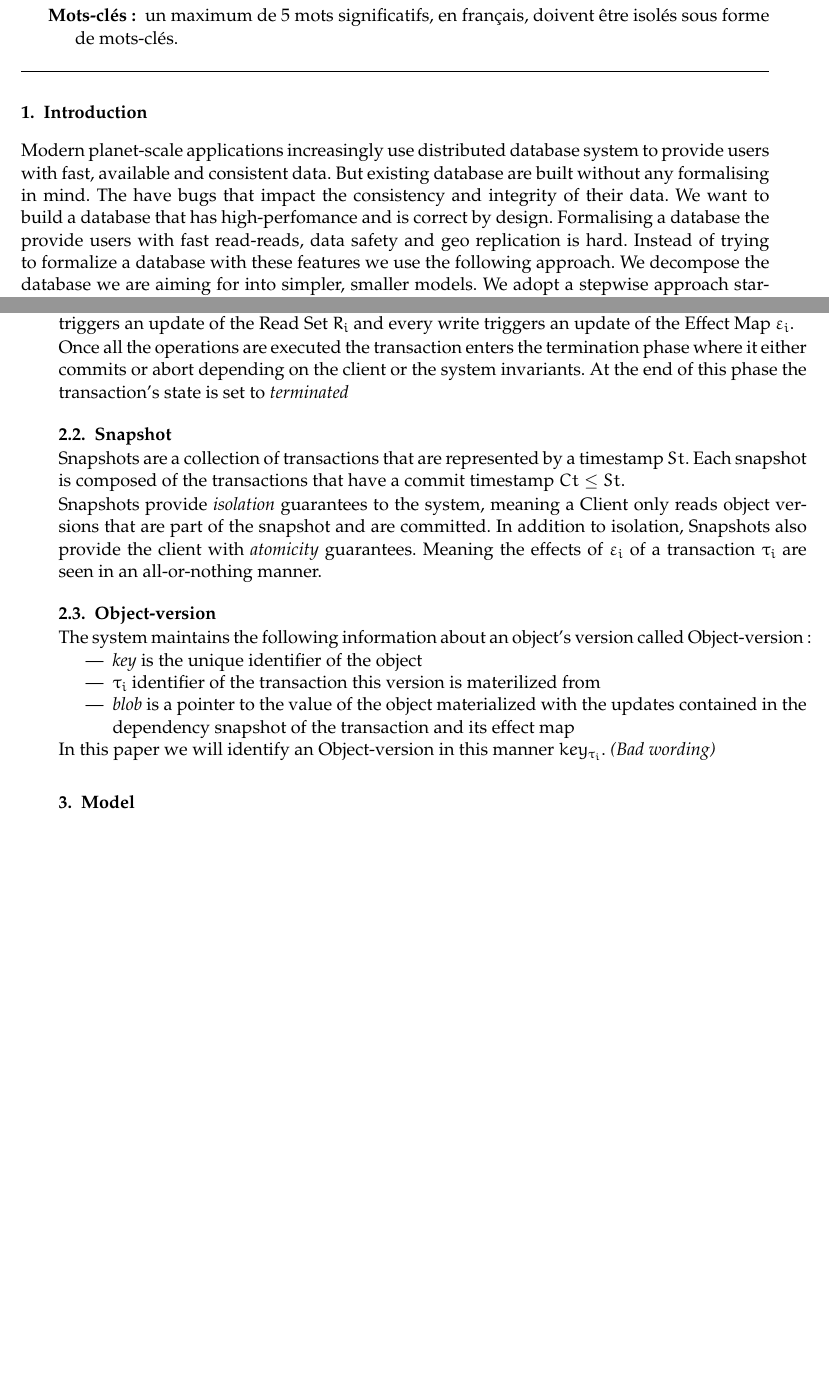
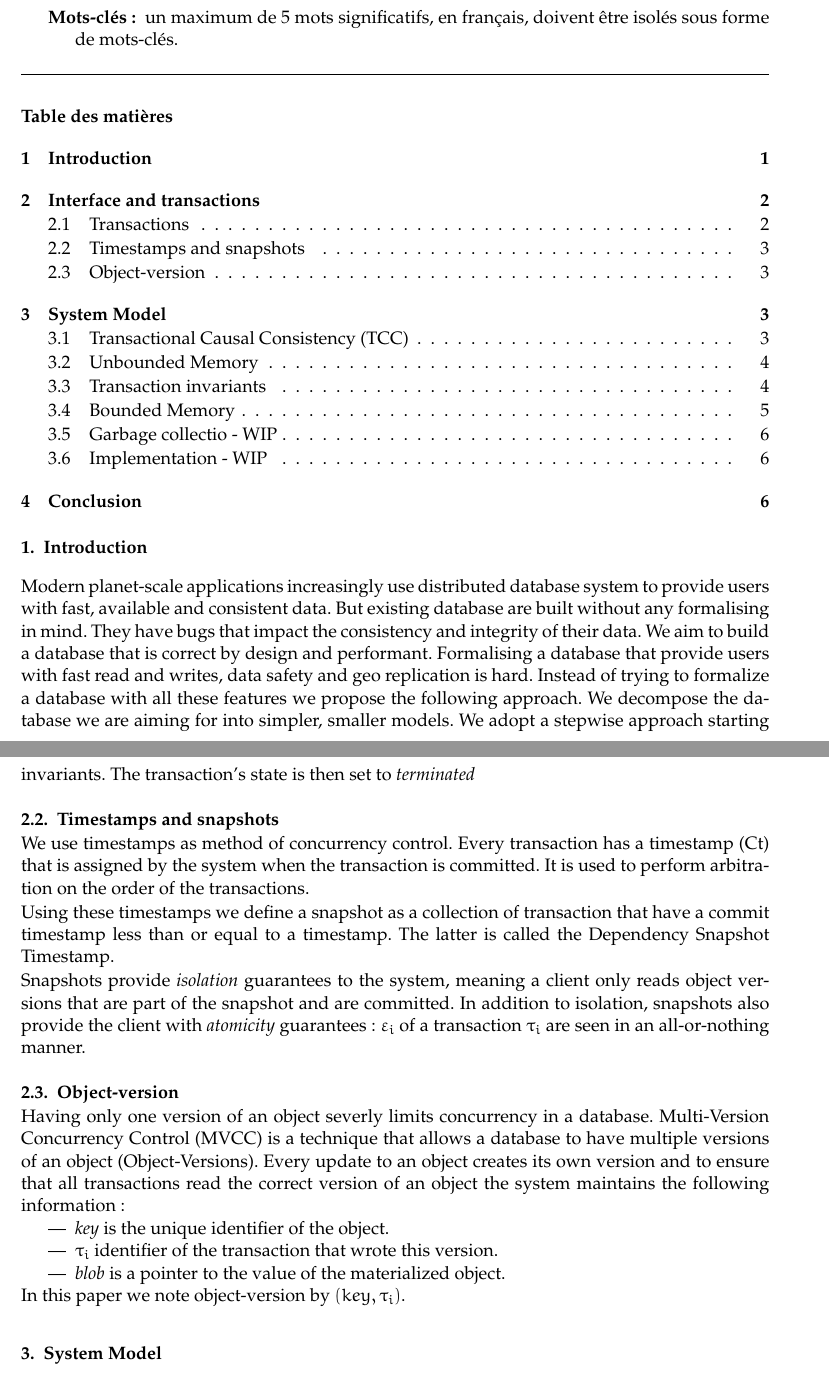
Before and after one commit to Saalik/MultiKVS, a LaTeX document (documents/compas2022/compas2022.tex): two parts of pages 1 and 2 of 6 before the commit and two parts of pages 1 and 3 of 6 after it, joined at a grey line, cut so that both start at the same text, the shorter picture padded with empty space. Compiled offline with pdfLaTeX.

Commit message:
Changes on the structure, still WIP

```diff
--- a/documents/compas2022/compas2022.tex
+++ b/documents/compas2022/compas2022.tex
@@ -39,18 +39,20 @@ saalik.hatia@lip6.fr}
     isolés sous forme de mots-clés.}
 \end{abstract}
 
+\tableofcontents
+
 %=========================================================
 \section{Introduction}
 %=========================================================
 
 Modern planet-scale applications increasingly use distributed database system to provide users with fast, available and consistent data.
 But existing database are built without any formalising in mind.
-The have bugs that impact the consistency and integrity of their data.
-We want to build a database that has high-perfomance and is correct by design.
-Formalising a database the provide users with fast read-reads, data safety and geo replication is hard.
-Instead of trying to formalize a database with these features we use the following approach.
+They have bugs that impact the consistency and integrity of their data.
+We aim to build a database that is correct by design and performant.
+Formalising a database that provide users with fast read and writes, data safety and geo replication is hard.
+Instead of trying to formalize a database with all these features we propose the following approach.
 We decompose the database we are aiming for into simpler, smaller models.
-We adopt a stepwise approach starting with a bare-bones and obviouly correct concurrent database system, then at each step we add features, like persistency, caching, checkpointing and geo-distribution.
+We adopt a stepwise approach starting with a bare-bones and obviously correct concurrent database system, then at each step we add features, like persistency, caching, checkpointing and geo-distribution.
 Each step adds a single feature.
 For every step we describe its key invariants, formalize an operationnal semantics, and provide a reference implementation.
 Then we compare the different models between them and show through testing that the implementations are equivalent.
@@ -92,26 +111,29 @@ During the operational phrase any number of arbitrary operations are executed.
-Every Read triggers an update of the Read Set $R_i$ and every write triggers an update of the Effect Map $\varepsilon_i$.
+In termination phase the transaction either commits or aborts depending on client and system invariants.
+The transaction's state is then set to \emph{terminated}
 
-Once all the operations are executed the transaction enters the termination phase where it either commits or abort depending on the client or the system invariants.
-At the end of this phase the transaction's state is set to \emph{terminated}
+\subsection{Timestamps and snapshots}
 
-\subsection{Snapshot}
+We use timestamps as method of concurrency control.
+Every transaction has a timestamp (Ct) that is assigned by the system when the transaction is committed.
+It is used to perform arbitration on the order of the transactions.
 
-Snapshots are a collection of transactions that are represented by a timestamp $St$.
-Each snapshot is composed of the transactions that have a commit timestamp $Ct \leq St$.
+Using these timestamps we define a snapshot as a collection of transaction that have a commit timestamp less than or equal to a timestamp.
+The latter is called the Dependency Snapshot Timestamp.
 
-Snapshots provide \emph{isolation} guarantees to the system, meaning a Client only reads object versions that are part of the snapshot and are committed.
-In addition to isolation, Snapshots also provide the client with \emph{atomicity} guarantees.
-Meaning the effects of $\varepsilon_i$ of a transaction $\tau_i$ are seen in an all-or-nothing manner.
+Snapshots provide \emph{isolation} guarantees to the system, meaning a client only reads object versions that are part of the snapshot and are committed.
+In addition to isolation, snapshots also provide the client with \emph{atomicity} guarantees: $\varepsilon_i$ of a transaction $\tau_i$ are seen in an all-or-nothing manner.
 
 \subsection{Object-version}
 
-The system maintains the following information about an object's version called Object-version:
+Having only one version of an object severly limits concurrency in a database.
+Multi-Version Concurrency Control (MVCC) is a technique that allows a database to have multiple versions of an object (Object-Versions).
+Every update to an object creates its own version and to ensure that all transactions read the correct version of an object the system maintains the following information:
 \begin{itemize}
-  \item \emph{key} is the unique identifier of the object
-  \item \emph{$\tau_i$} identifier of the transaction this version is materilized from
-  \item \emph{blob} is a pointer to the value of the object materialized with the updates contained in the dependency snapshot of the transaction and its effect map
+  \item \emph{key} is the unique identifier of the object.
+  \item \emph{$\tau_i$} identifier of the transaction that wrote this version.
+  \item \emph{blob} is a pointer to the value of the materialized object.
 \end{itemize}
 
-In this paper we will identify an Object-version in this manner $key_{\tau_i}$. \emph{(Bad wording)}
+In this paper we note object-version by $(key ,\tau_i)$.
 
-\section{Model}
+\section{System Model}
```
Also changed, not shown: documents/compas2022/compas2022.tex (135 more changed lines).
